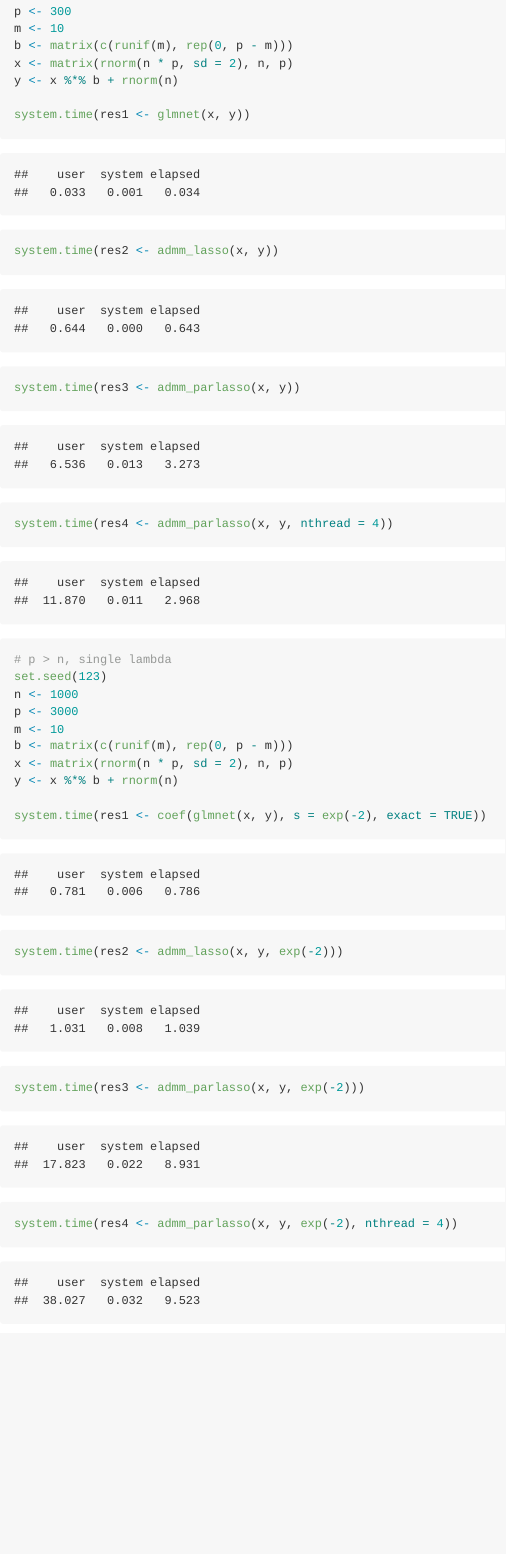
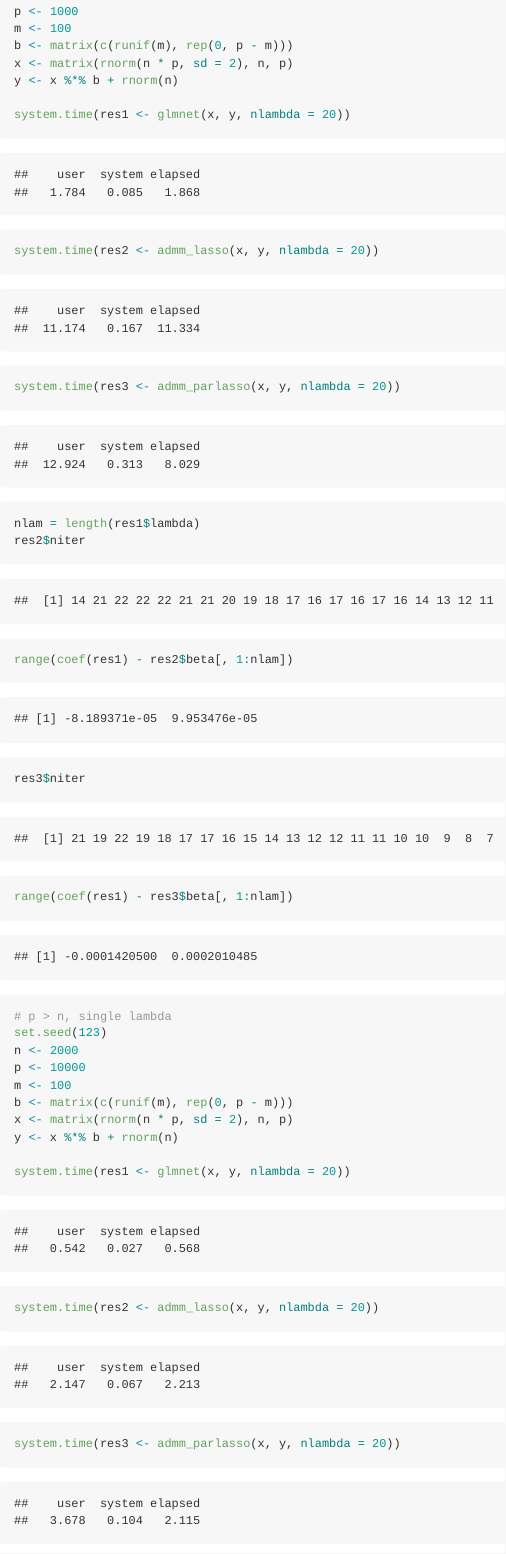
Before and after one commit to yixuan/ADMM, an R Markdown document (README.Rmd): the page in a window 1100 px wide, from 2840 px down before the commit and from 3650 px down after it, so that both start at the same text. The pictures show the output file README.md that the author committed with the source, drawn offline in the style of GitHub.

Commit message:
examples update

```diff
--- a/README.Rmd
+++ b/README.Rmd
@@ -80,2 +78,0 @@ n <- 1000
-p <- 300
-m <- 10
@@ -82,23 +80,29 @@ m <- 10
+p <- 1000
+m <- 100
 b <- matrix(c(runif(m), rep(0, p - m)))
 x <- matrix(rnorm(n * p, sd = 2), n, p)
 y <- x %*% b + rnorm(n)
 
-system.time(res1 <- glmnet(x, y))
-system.time(res2 <- admm_lasso(x, y))
-system.time(res3 <- admm_parlasso(x, y))
-system.time(res4 <- admm_parlasso(x, y, nthread = 4))
+system.time(res1 <- glmnet(x, y, nlambda = 20))
+system.time(res2 <- admm_lasso(x, y, nlambda = 20))
+system.time(res3 <- admm_parlasso(x, y, nlambda = 20))
+
+nlam = length(res1$lambda)
+res2$niter
+range(coef(res1) - res2$beta[, 1:nlam])
+res3$niter
+range(coef(res1) - res3$beta[, 1:nlam])
 
 # p > n, single lambda
 set.seed(123)
-n <- 1000
-p <- 3000
-m <- 10
+n <- 2000
+p <- 10000
+m <- 100
 b <- matrix(c(runif(m), rep(0, p - m)))
 x <- matrix(rnorm(n * p, sd = 2), n, p)
 y <- x %*% b + rnorm(n)
 
-system.time(res1 <- coef(glmnet(x, y), s = exp(-2), exact = TRUE))
-system.time(res2 <- admm_lasso(x, y, exp(-2)))
-system.time(res3 <- admm_parlasso(x, y, exp(-2)))
-system.time(res4 <- admm_parlasso(x, y, exp(-2), nthread = 4))
+system.time(res1 <- glmnet(x, y, nlambda = 20))
+system.time(res2 <- admm_lasso(x, y, nlambda = 20))
+system.time(res3 <- admm_parlasso(x, y, nlambda = 20))
 
```
Also changed, not shown: README.md, README.Rmd (11 more changed lines).
